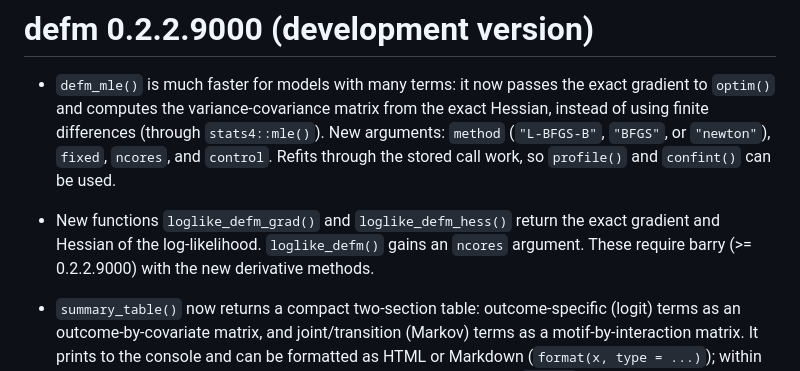
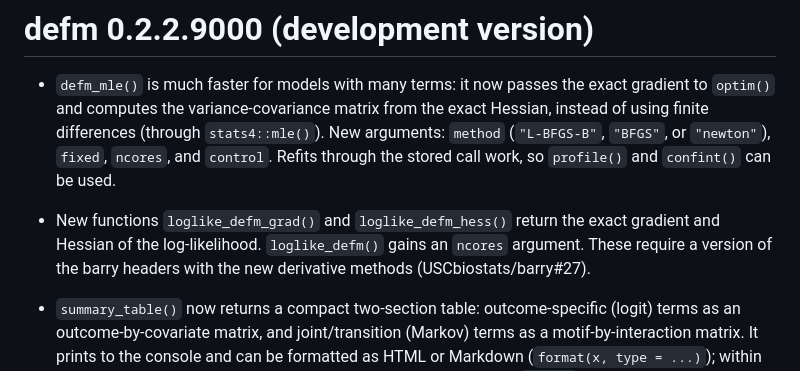
Before and after one commit to UofUEpiBio/defm, a Markdown page: NEWS.md, the part around the change. Drawn GitHub-style.

Commit message:
NEWS: point to the barry PR with the derivative methods
Co-Authored-By: Claude Opus 5.5 <noreply@anthropic.com>

```diff
--- a/NEWS.md
+++ b/NEWS.md
@@ -9,8 +9,8 @@
 
 * New functions `loglike_defm_grad()` and `loglike_defm_hess()` return the
   exact gradient and Hessian of the log-likelihood. `loglike_defm()` gains an
-  `ncores` argument. These require barry (>= 0.2.2.9000) with the new
-  derivative methods.
+  `ncores` argument. These require a version of the barry headers with the
+  new derivative methods (USCbiostats/barry#27).
 
 * `summary_table()` now returns a compact two-section table: outcome-specific
   (logit) terms as an outcome-by-covariate matrix, and joint/transition
```
